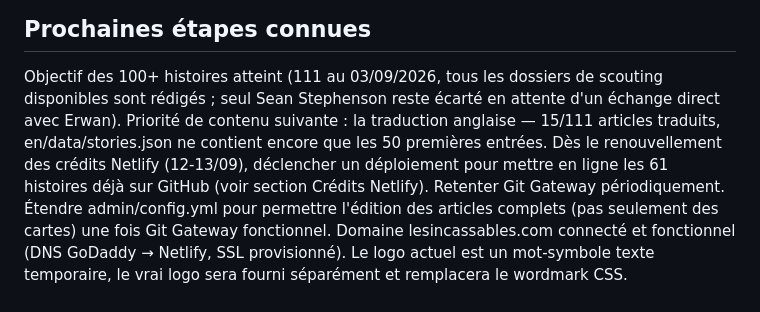
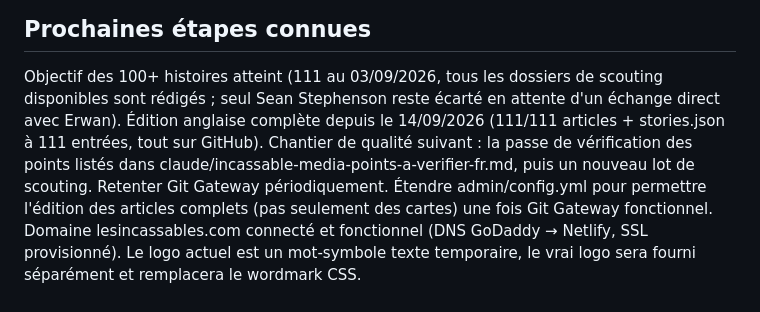
Before and after one commit to erwan-cmyk/lesincassables-site, a Markdown page: CLAUDE.md, the part around one of its changes. Drawn GitHub-style.

```diff
--- a/CLAUDE.md
+++ b/CLAUDE.md
@@ -206,11 +222,11 @@ jamais revenir à un tableau JSON brut à la racine.
 ## Prochaines étapes connues
 Objectif des 100+ histoires atteint (111 au 03/09/2026, tous les dossiers
 de scouting disponibles sont rédigés ; seul Sean Stephenson reste écarté
-en attente d'un échange direct avec Erwan). Priorité de contenu suivante :
-la traduction anglaise — 15/111 articles traduits, en/data/stories.json ne
-contient encore que les 50 premières entrées. Dès le renouvellement des
-crédits Netlify (12-13/09), déclencher un déploiement pour mettre en ligne
-les 61 histoires déjà sur GitHub (voir section Crédits Netlify).
+en attente d'un échange direct avec Erwan). Édition anglaise complète
+depuis le 14/09/2026 (111/111 articles + stories.json à 111 entrées, tout
+sur GitHub). Chantier de qualité suivant : la passe de vérification des
+points listés dans claude/incassable-media-points-a-verifier-fr.md, puis
+un nouveau lot de scouting.
 Retenter Git Gateway périodiquement. Étendre admin/config.yml pour
 permettre l'édition des articles complets (pas seulement des cartes) une
 fois Git Gateway fonctionnel. Domaine lesincassables.com connecté et
```
Also changed, not shown: other parts of CLAUDE.md (+49 -17 lines).
